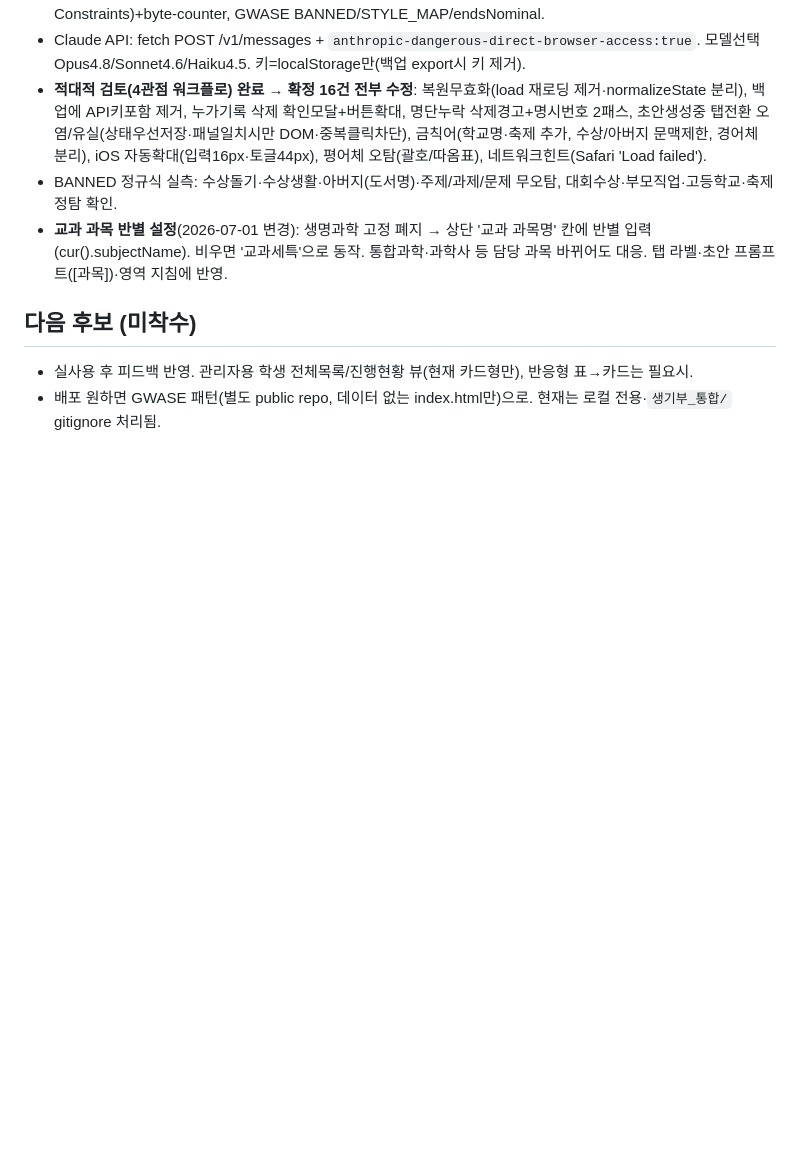
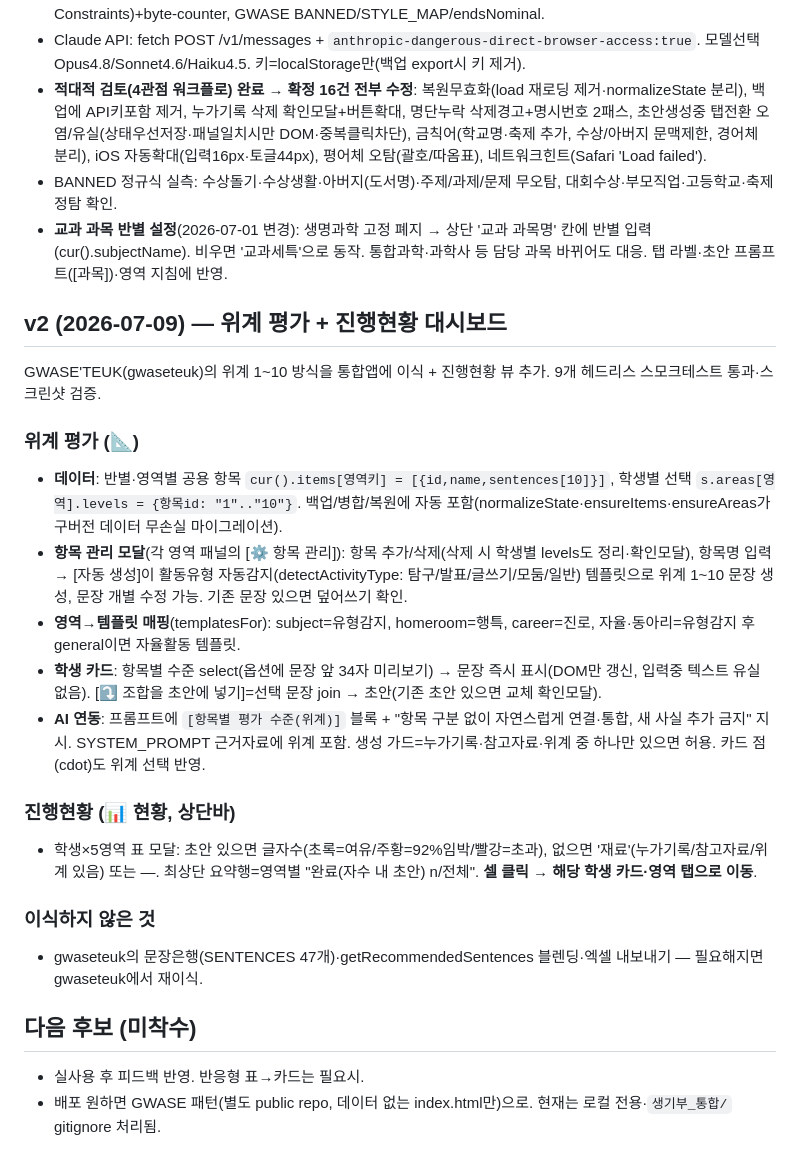
Before and after one commit to geungschool-hub/ai-tool, a Markdown page: 작업노트/생기부_통합시스템.md, the part around the change. GitHub-like rendering; blank space fills up the shorter version.

Commit message:
작업노트: 생기부 통합 v2 — 위계 평가(gwaseteuk 이식)+진행현황 대시보드 기록
Co-Authored-By: Claude Fable 5 <noreply@anthropic.com>

```diff
--- a/작업노트/생기부_통합시스템.md
+++ b/작업노트/생기부_통합시스템.md
@@ -55,6 +55,22 @@
 - BANNED 정규식 실측: 수상돌기·수상생활·아버지(도서명)·주제/과제/문제 무오탐, 대회수상·부모직업·고등학교·축제 정탐 확인.
 - **교과 과목 반별 설정**(2026-07-01 변경): 생명과학 고정 폐지 → 상단 '교과 과목명' 칸에 반별 입력(cur().subjectName). 비우면 '교과세특'으로 동작. 통합과학·과학사 등 담당 과목 바뀌어도 대응. 탭 라벨·초안 프롬프트([과목])·영역 지침에 반영.
 
+## v2 (2026-07-09) — 위계 평가 + 진행현황 대시보드
+GWASE'TEUK(gwaseteuk)의 위계 1~10 방식을 통합앱에 이식 + 진행현황 뷰 추가. 9개 헤드리스 스모크테스트 통과·스크린샷 검증.
+
+### 위계 평가 (📐)
+- **데이터**: 반별·영역별 공용 항목 `cur().items[영역키] = [{id,name,sentences[10]}]`, 학생별 선택 `s.areas[영역].levels = {항목id: "1".."10"}`. 백업/병합/복원에 자동 포함(normalizeState·ensureItems·ensureAreas가 구버전 데이터 무손실 마이그레이션).
+- **항목 관리 모달**(각 영역 패널의 [⚙ 항목 관리]): 항목 추가/삭제(삭제 시 학생별 levels도 정리·확인모달), 항목명 입력 → [자동 생성]이 활동유형 자동감지(detectActivityType: 탐구/발표/글쓰기/모둠/일반) 템플릿으로 위계 1~10 문장 생성, 문장 개별 수정 가능. 기존 문장 있으면 덮어쓰기 확인.
+- **영역→템플릿 매핑**(templatesFor): subject=유형감지, homeroom=행특, career=진로, 자율·동아리=유형감지 후 general이면 자율활동 템플릿.
+- **학생 카드**: 항목별 수준 select(옵션에 문장 앞 34자 미리보기) → 문장 즉시 표시(DOM만 갱신, 입력중 텍스트 유실 없음). [⤵ 조합을 초안에 넣기]=선택 문장 join → 초안(기존 초안 있으면 교체 확인모달).
+- **AI 연동**: 프롬프트에 `[항목별 평가 수준(위계)]` 블록 + "항목 구분 없이 자연스럽게 연결·통합, 새 사실 추가 금지" 지시. SYSTEM_PROMPT 근거자료에 위계 포함. 생성 가드=누가기록·참고자료·위계 중 하나만 있으면 허용. 카드 점(cdot)도 위계 선택 반영.
+
+### 진행현황 (📊 현황, 상단바)
+- 학생×5영역 표 모달: 초안 있으면 글자수(초록=여유/주황=92%임박/빨강=초과), 없으면 '재료'(누가기록/참고자료/위계 있음) 또는 —. 최상단 요약행=영역별 "완료(자수 내 초안) n/전체". **셀 클릭 → 해당 학생 카드·영역 탭으로 이동**.
+
+### 이식하지 않은 것
+- gwaseteuk의 문장은행(SENTENCES 47개)·getRecommendedSentences 블렌딩·엑셀 내보내기 — 필요해지면 gwaseteuk에서 재이식.
+
 ## 다음 후보 (미착수)
-- 실사용 후 피드백 반영. 관리자용 학생 전체목록/진행현황 뷰(현재 카드형만), 반응형 표→카드는 필요시.
+- 실사용 후 피드백 반영. 반응형 표→카드는 필요시.
 - 배포 원하면 GWASE 패턴(별도 public repo, 데이터 없는 index.html만)으로. 현재는 로컬 전용·`생기부_통합/` gitignore 처리됨.
```
